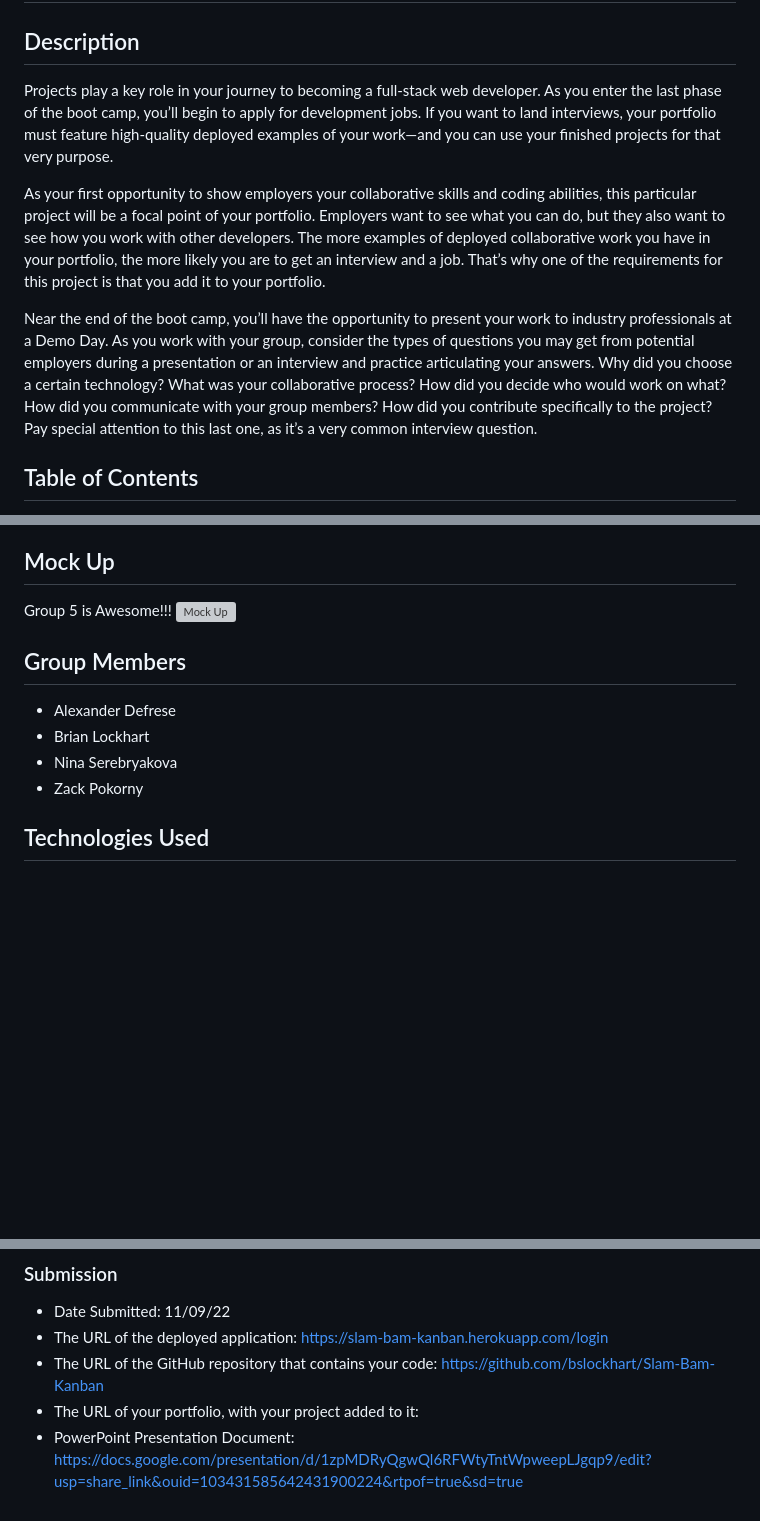
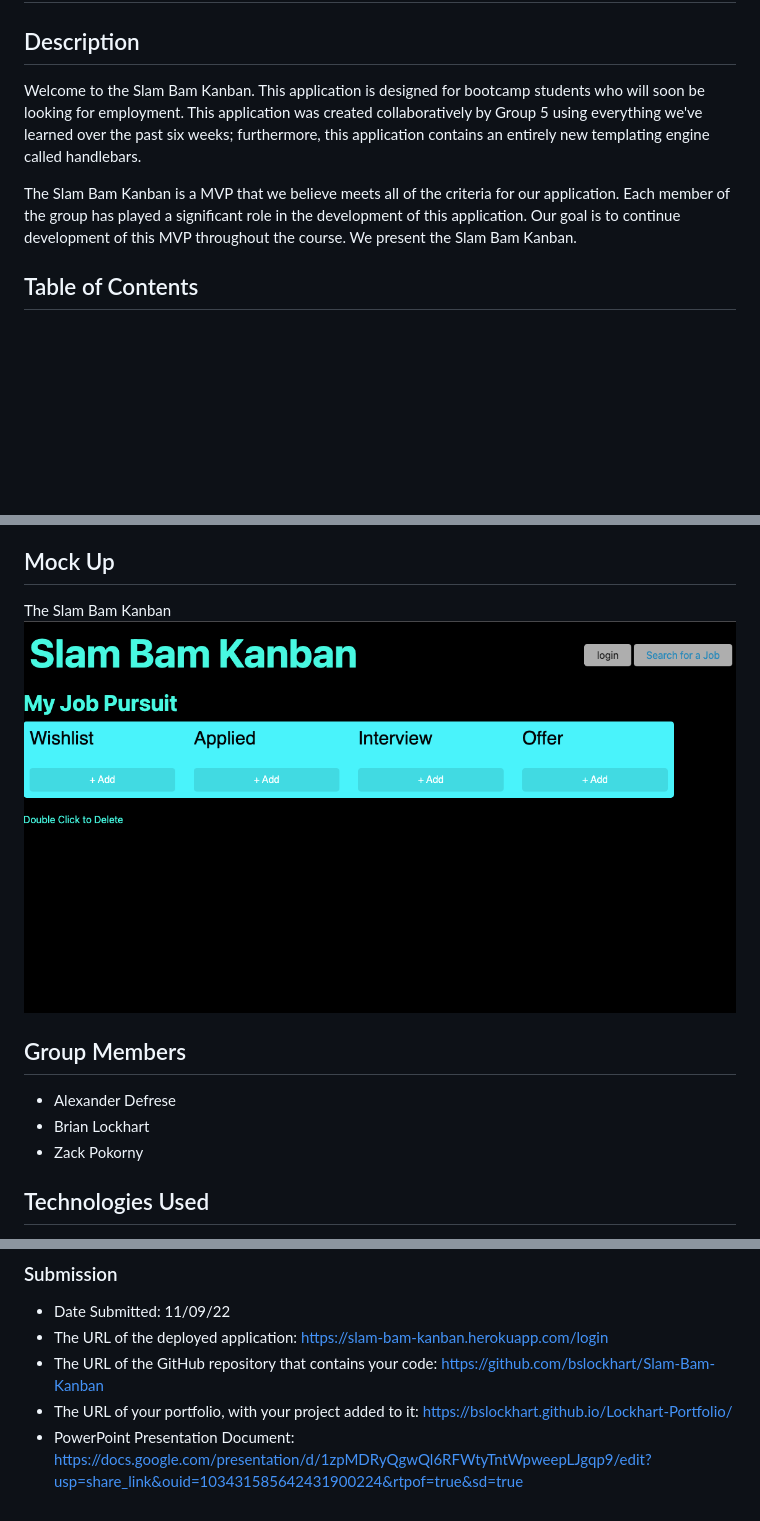
Before and after one commit to bslockhart/Slam-Bam-Kanban, a Markdown page: README.md, 3 parts joined by grey strips. GitHub-like rendering; pictures changed too: assets/images/mockup.png (added); blank space fills up the shorter version; grey boxes are pictures that could not be loaded.

```diff
--- a/README.md
+++ b/README.md
@@ -2,11 +2,9 @@
 # Project 2 Slam Bam Kanban
 
 ## Description
-Projects play a key role in your journey to becoming a full-stack web developer. As you enter the last phase of the boot camp, you’ll begin to apply for development jobs. If you want to land interviews, your portfolio must feature high-quality deployed examples of your work—and you can use your finished projects for that very purpose.
+Welcome to the Slam Bam Kanban. This application is designed for bootcamp students who will soon be looking for employment. This application was created collaboratively by Group 5 using everything we've learned over the past six weeks; furthermore, this application contains an entirely new templating engine called handlebars.
 
-As your first opportunity to show employers your collaborative skills and coding abilities, this particular project will be a focal point of your portfolio. Employers want to see what you can do, but they also want to see how you work with other developers. The more examples of deployed collaborative work you have in your portfolio, the more likely you are to get an interview and a job. That’s why one of the requirements for this project is that you add it to your portfolio.
-
-Near the end of the boot camp, you’ll have the opportunity to present your work to industry professionals at a Demo Day. As you work with your group, consider the types of questions you may get from potential employers during a presentation or an interview and practice articulating your answers. Why did you choose a certain technology? What was your collaborative process? How did you decide who would work on what? How did you communicate with your group members? How did you contribute specifically to the project? Pay special attention to this last one, as it’s a very common interview question.
+The Slam Bam Kanban is a MVP that we believe meets all of the criteria for our application. Each member of the group has played a significant role in the development of this application. Our goal is to continue development of this MVP throughout the course. We present the Slam Bam Kanban.
 
 ## Table of Contents
 * [Mock Up](#Mock-Up)
@@ -27,13 +25,12 @@ Near the end of the boot camp, you’ll have the opportunity to present your wor
 * [Submission](#Submission)
 
 ## Mock Up
-Group 5 is Awesome!!!
+The Slam Bam Kanban
 ![Mock Up](./assets/images/mockup.png)
 
 ## Group Members
 * Alexander Defrese
 * Brian Lockhart
-* Nina Serebryakova
 * Zack Pokorny
 
 ## Technologies Used
@@ -140,5 +137,5 @@ localhost:3001
 * Date Submitted: 11/09/22
 * The URL of the deployed application: https://slam-bam-kanban.herokuapp.com/login
 * The URL of the GitHub repository that contains your code: https://github.com/bslockhart/Slam-Bam-Kanban
-* The URL of your portfolio, with your project added to it:
+* The URL of your portfolio, with your project added to it: https://bslockhart.github.io/Lockhart-Portfolio/
 * PowerPoint Presentation Document: https://docs.google.com/presentation/d/1zpMDRyQgwQl6RFWtyTntWpweepLJgqp9/edit?usp=share_link&ouid=103431585642431900224&rtpof=true&sd=true
```
Also changed, not shown: other parts of README.md (+1 -1 lines).
